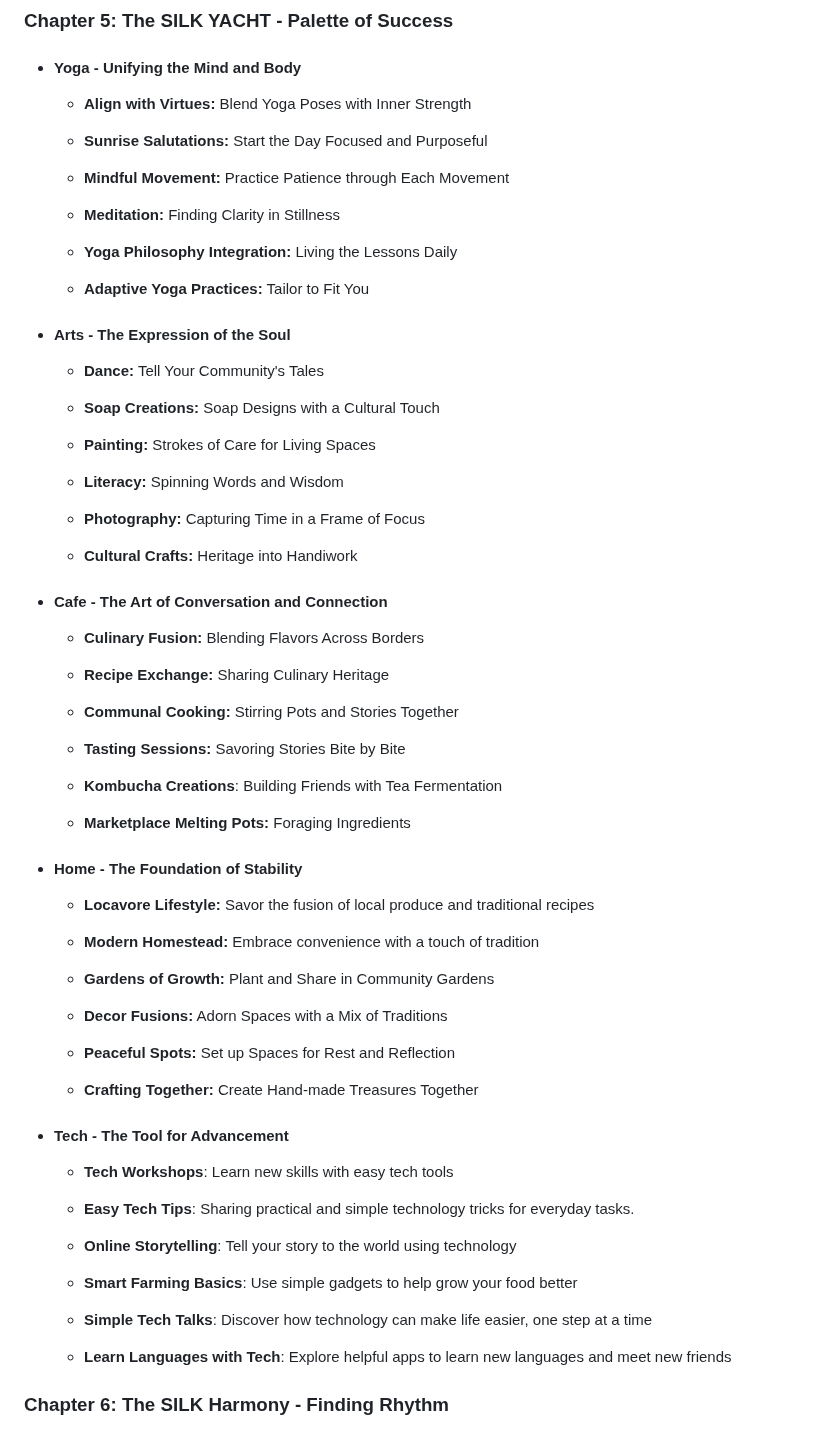
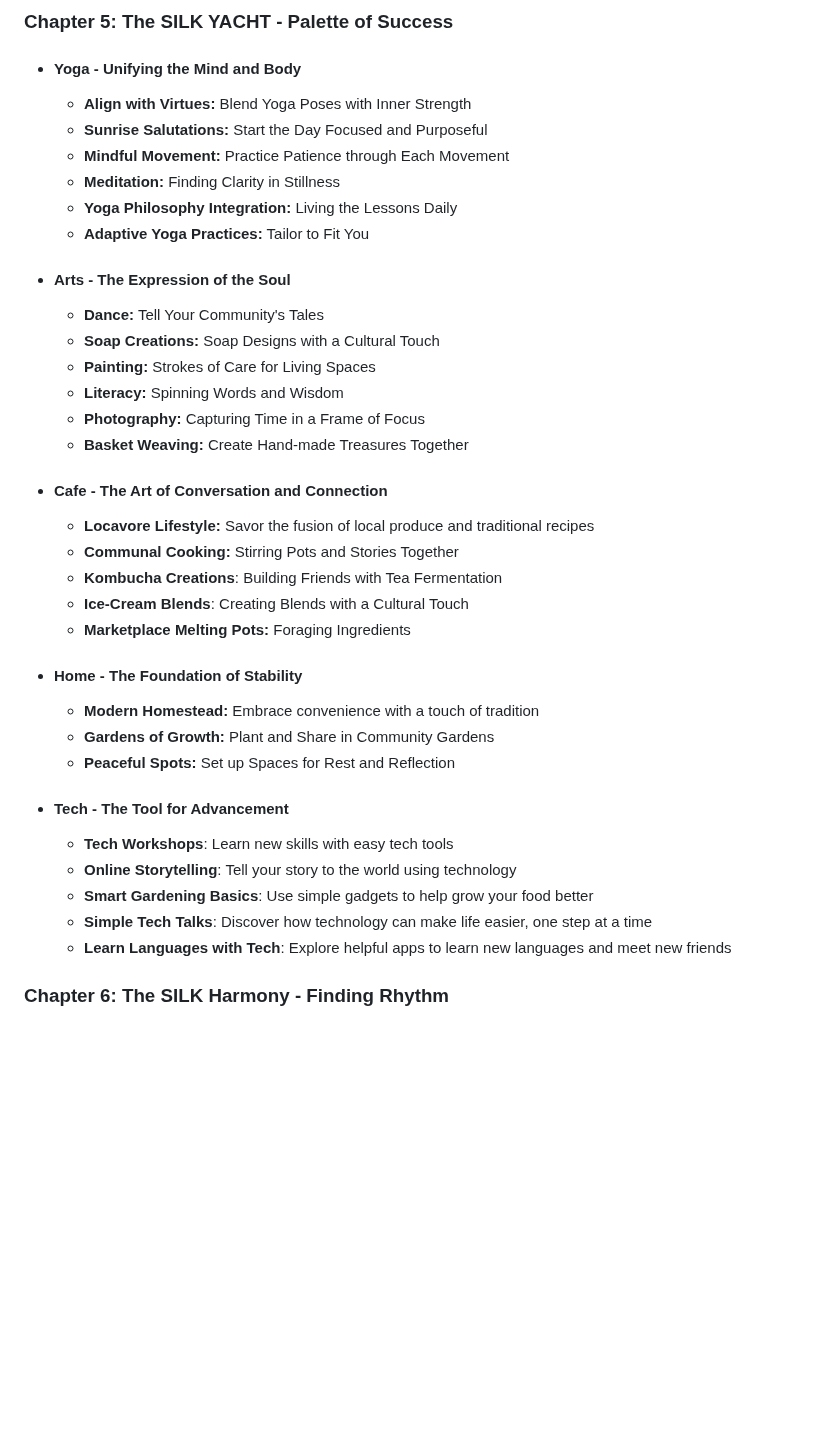
Before and after one commit to sizzzy/Silk-Corp-Guide, a Markdown page: research/SQ Notes/01-17-2024.md, the part around the change. GitHub-like rendering; blank space fills up the shorter version.

```diff
--- a/research/SQ Notes/01-17-2024.md
+++ b/research/SQ Notes/01-17-2024.md
@@ -136,71 +136,41 @@ Embark on a journey where life's fibers are spun into a vibrant tapestry. The SI
 - #### Yoga - Unifying the Mind and Body
 
      - **Align with Virtues:** Blend Yoga Poses with Inner Strength
-
      - **Sunrise Salutations:** Start the Day Focused and Purposeful
-
      - **Mindful Movement:** Practice Patience through Each Movement
-
      - **Meditation:** Finding Clarity in Stillness
-
      - **Yoga Philosophy Integration:** Living the Lessons Daily
-
      - **Adaptive Yoga Practices:** Tailor to Fit You
 
 - #### Arts - The Expression of the Soul
 
      - **Dance:** Tell Your Community's Tales
-
      - **Soap Creations:** Soap Designs with a Cultural Touch
-
      - **Painting:** Strokes of Care for Living Spaces
-
      - **Literacy:** Spinning Words and Wisdom
-
      - **Photography:** Capturing Time in a Frame of Focus
-
-     - **Cultural Crafts:** Heritage into Handiwork
+     - **Basket Weaving:** Create Hand-made Treasures Together
 
 - #### Cafe - The Art of Conversation and Connection
 
-     - **Culinary Fusion:** Blending Flavors Across Borders
-
-     - **Recipe Exchange:** Sharing Culinary Heritage
-
+     - **Locavore Lifestyle:** Savor the fusion of local produce and traditional recipes
      - **Communal Cooking:** Stirring Pots and Stories Together
-
-     - **Tasting Sessions:** Savoring Stories Bite by Bite
-
      - **Kombucha Creations**: Building Friends with Tea Fermentation
-
+     - **Ice-Cream Blends**: Creating Blends with a Cultural Touch
      - **Marketplace Melting Pots:** Foraging Ingredients
 
 - #### Home - The Foundation of Stability
 
-     - **Locavore Lifestyle:** Savor the fusion of local produce and traditional recipes
-
      - **Modern Homestead:** Embrace convenience with a touch of tradition
-
      - **Gardens of Growth:** Plant and Share in Community Gardens
-
-     - **Decor Fusions:** Adorn Spaces with a Mix of Traditions
-
      - **Peaceful Spots:** Set up Spaces for Rest and Reflection
-
-     - **Crafting Together:** Create Hand-made Treasures Together
 
 - #### Tech - The Tool for Advancement
 
      - **Tech Workshops**: Learn new skills with easy tech tools
-
-     - **Easy Tech Tips**: Sharing practical and simple technology tricks for everyday tasks.
-
      - **Online Storytelling**: Tell your story to the world using technology
-
-     - **Smart Farming Basics**: Use simple gadgets to help grow your food better
-
+     - **Smart Gardening Basics**: Use simple gadgets to help grow your food better
      - **Simple Tech Talks**: Discover how technology can make life easier, one step at a time
-
      - **Learn Languages with Tech**: Explore helpful apps to learn new languages and meet new friends
 
 ### Chapter 6: The SILK Harmony - Finding Rhythm
```
